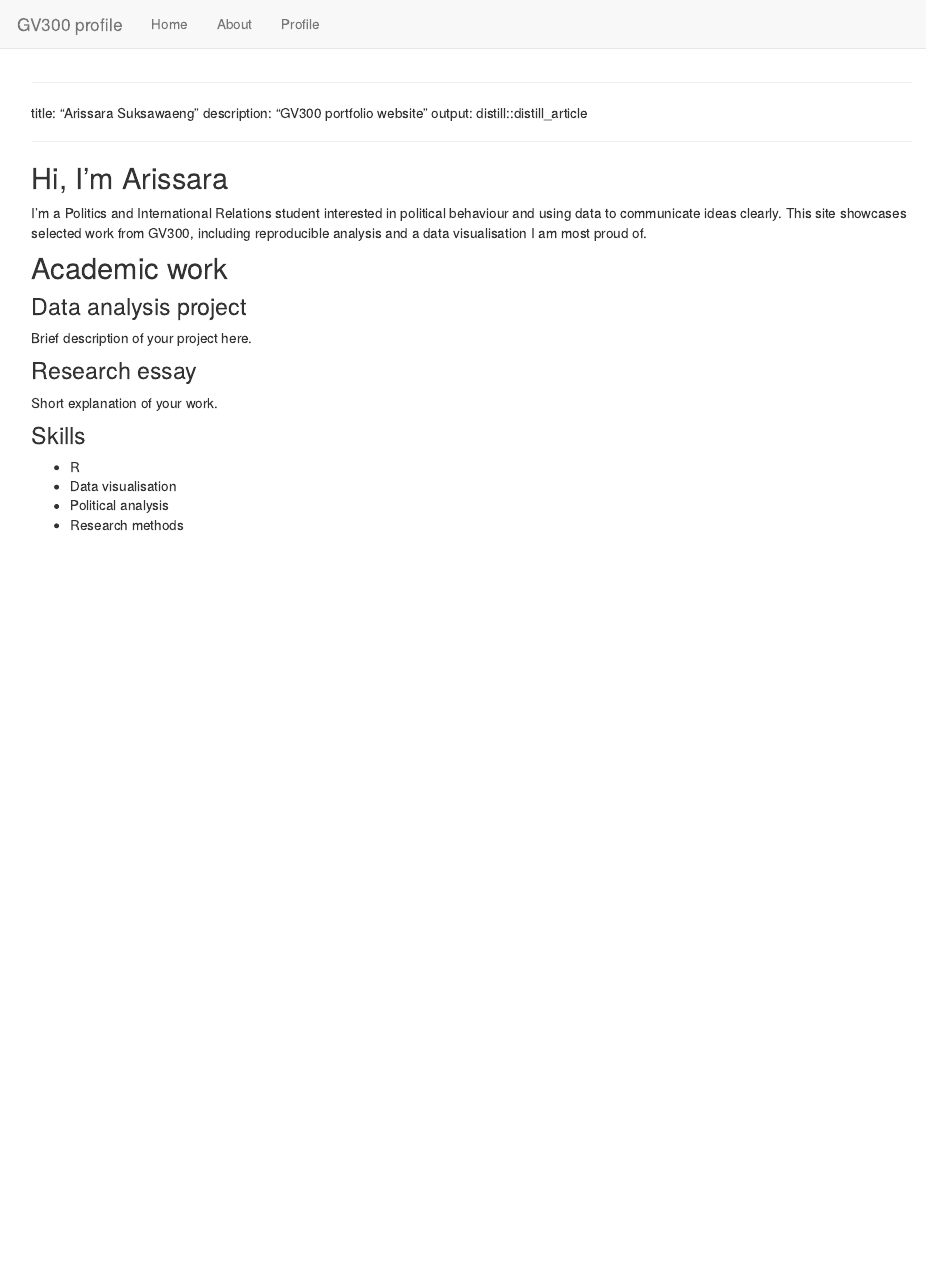
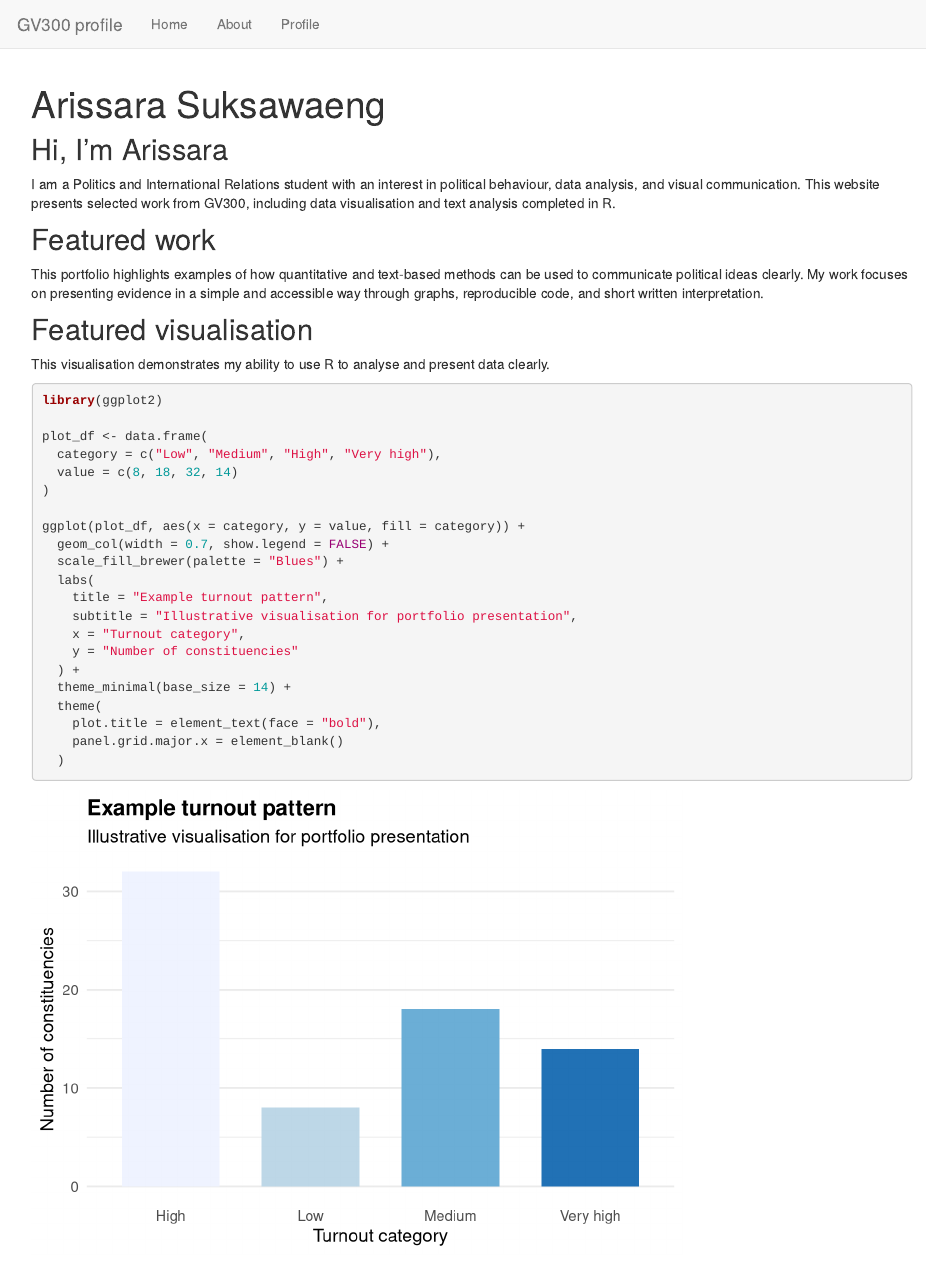
Before and after one commit to arisarasuksawang-ui/gv300-website, an R Markdown document (index.Rmd): the page in a window 1100 px wide, from its top. Rendered offline with R 4.5, knitr and Pandoc, with nearby package versions; drawn as R Markdown's standard HTML page in place of the format the file asks for.

Commit message:
assignment 6 / 2

````diff
--- a/index.Rmd
+++ b/index.Rmd
@@ -1,26 +1,41 @@
 ---
-
 title: "Arissara Suksawaeng"
 description: "GV300 portfolio website"
 output: distill::distill_article
-
 ---
-
 
 ## Hi, I’m Arissara
 
-I’m a Politics and International Relations student interested in political behaviour and using data to communicate ideas clearly. This site showcases selected work from GV300, including reproducible analysis and a data visualisation I am most proud of.
+I am a Politics and International Relations student with an interest in political behaviour, data analysis, and visual communication. This website presents selected work from GV300, including data visualisation and text analysis completed in R.
 
-## Academic work
+## Featured work
 
-### Data analysis project
-Brief description of your project here.
+This portfolio highlights examples of how quantitative and text-based methods can be used to communicate political ideas clearly. My work focuses on presenting evidence in a simple and accessible way through graphs, reproducible code, and short written interpretation.
 
-### Research essay
-Short explanation of your work.
+## Featured visualisation
 
-### Skills
-- R
-- Data visualisation
-- Political analysis
-- Research methods
+This visualisation demonstrates my ability to use R to analyse and present data clearly.
+
+```{r}
+library(ggplot2)
+
+plot_df <- data.frame(
+  category = c("Low", "Medium", "High", "Very high"),
+  value = c(8, 18, 32, 14)
+)
+
+ggplot(plot_df, aes(x = category, y = value, fill = category)) +
+  geom_col(width = 0.7, show.legend = FALSE) +
+  scale_fill_brewer(palette = "Blues") +
+  labs(
+    title = "Example turnout pattern",
+    subtitle = "Illustrative visualisation for portfolio presentation",
+    x = "Turnout category",
+    y = "Number of constituencies"
+  ) +
+  theme_minimal(base_size = 14) +
+  theme(
+    plot.title = element_text(face = "bold"),
+    panel.grid.major.x = element_blank()
+  )
+```
````
Also changed, not shown: profile.Rmd (+42 -0 lines).
